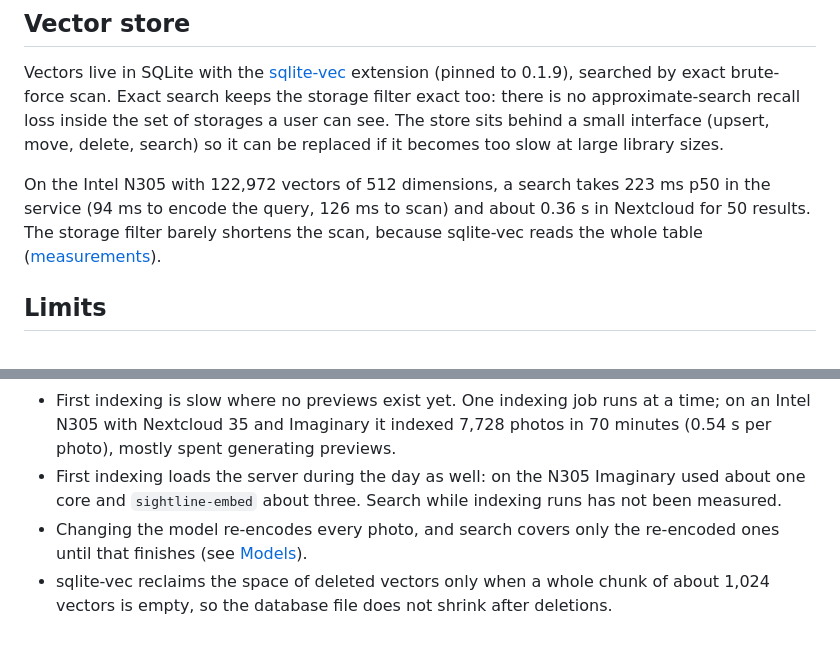
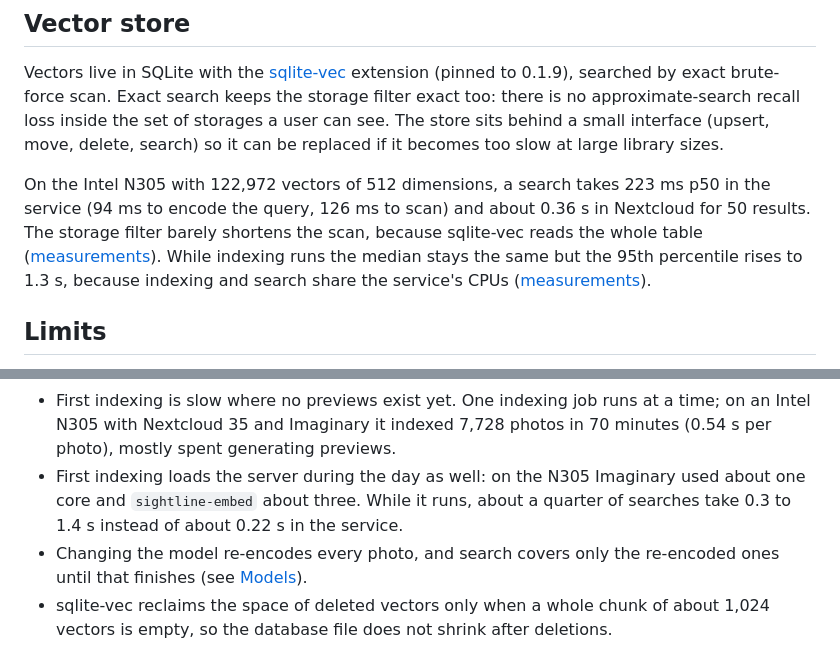
Before and after one commit to michaljonik/nextcloud-sightline, a Markdown page: docs/architecture.md, 2 parts joined by grey strips. GitHub-like rendering.

```diff
--- a/docs/architecture.md
+++ b/docs/architecture.md
@@ -134,7 +134,9 @@ search) so it can be replaced if it becomes too slow at large library sizes.
 On the Intel N305 with 122,972 vectors of 512 dimensions, a search takes 223 ms p50 in the
 service (94 ms to encode the query, 126 ms to scan) and about 0.36 s in Nextcloud for 50
 results. The storage filter barely shortens the scan, because sqlite-vec reads the whole
-table ([measurements](measurements/2026-10-28-production-n305.md)).
+table ([measurements](measurements/2026-10-28-production-n305.md)). While indexing runs the
+median stays the same but the 95th percentile rises to 1.3 s, because indexing and search
+share the service's CPUs ([measurements](measurements/2026-10-30-search-while-indexing-n305.md)).
 
 ## Limits
 
@@ -154,8 +156,8 @@ table ([measurements](measurements/2026-10-28-production-n305.md)).
   Intel N305 with Nextcloud 35 and Imaginary it indexed 7,728 photos in 70 minutes
   (0.54 s per photo), mostly spent generating previews.
 - First indexing loads the server during the day as well: on the N305 Imaginary used about
-  one core and `sightline-embed` about three. Search while indexing runs has not been
-  measured.
+  one core and `sightline-embed` about three. While it runs, about a quarter of searches take
+  0.3 to 1.4 s instead of about 0.22 s in the service.
 - Changing the model re-encodes every photo, and search covers only the re-encoded ones
   until that finishes (see [Models](#models)).
 - sqlite-vec reclaims the space of deleted vectors only when a whole chunk of about 1,024
```
Also changed, not shown: docs/measurements/2026-10-30-search-while-indexing-n305.md (added, +46 -0 lines).
